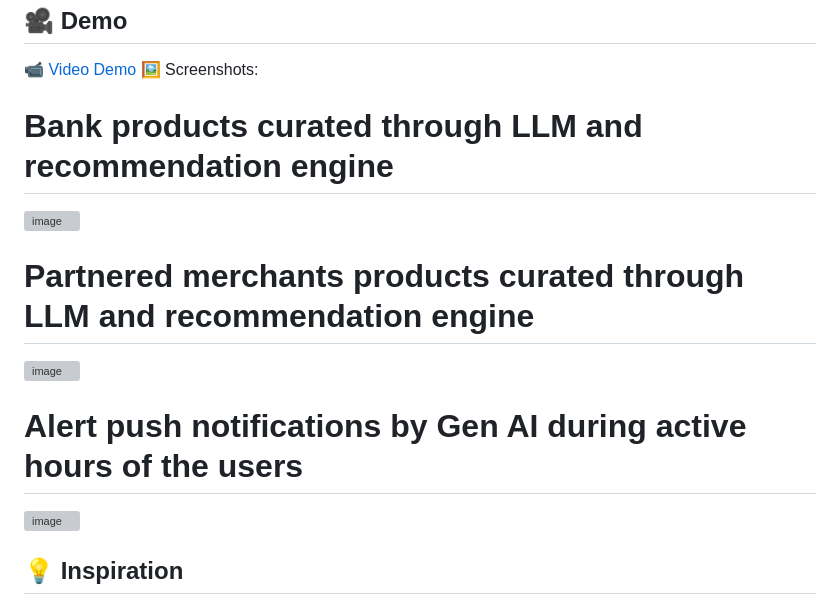
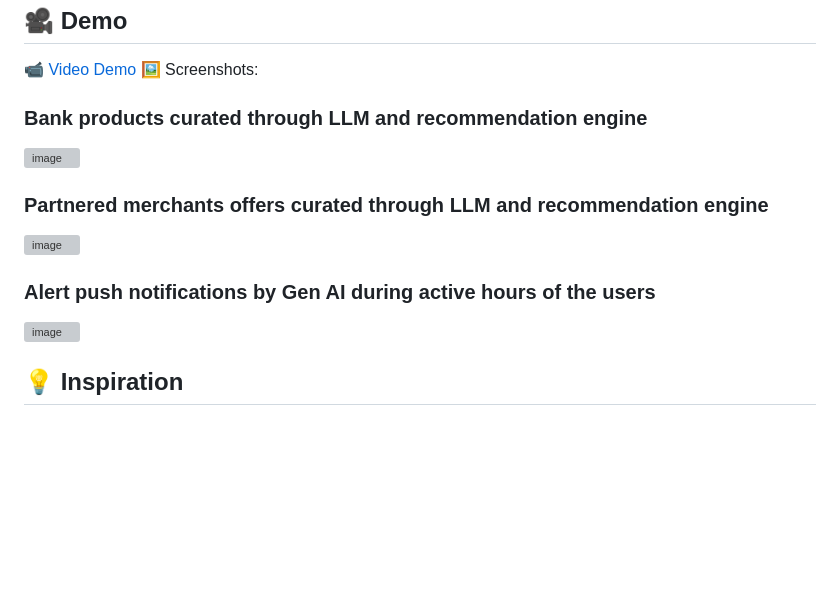
Before and after one commit to ewfx/aidhp-gen-spark, a Markdown page: README.md, the part around the change. Rendered like a GitHub page; blank space fills up the shorter version; grey boxes are pictures that could not be loaded.

```diff
--- a/README.md
+++ b/README.md
@@ -22,13 +22,13 @@ Enhance hyper personalization by analysing customer profile, social media activi
 📹 [Video Demo](https://drive.google.com/file/d/10ADNtvQYxwn-M5IgftG2cnRWTmu9xzCa/view?usp=sharing)
 🖼️ Screenshots:
 
-# Bank products curated through LLM and recommendation engine
+### Bank products curated through LLM and recommendation engine
 ![image](https://github.com/user-attachments/assets/a198f9be-84aa-4d7d-9393-828610f1c6ff)
 
-# Partnered merchants products curated through LLM and recommendation engine
+### Partnered merchants offers curated through LLM and recommendation engine
 ![image](https://github.com/user-attachments/assets/59303595-0e4a-4f3f-9d60-12e4974af543)
 
-# Alert push notifications by Gen AI during active hours of the users
+### Alert push notifications by Gen AI during active hours of the users
 ![image](https://github.com/user-attachments/assets/139fffd5-f754-4602-85e3-af3aca766676)
 
 
```
